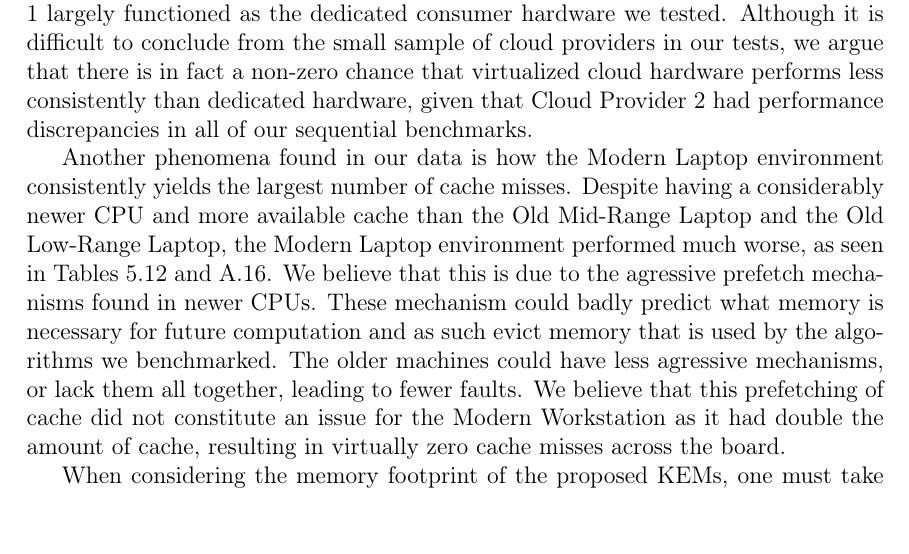
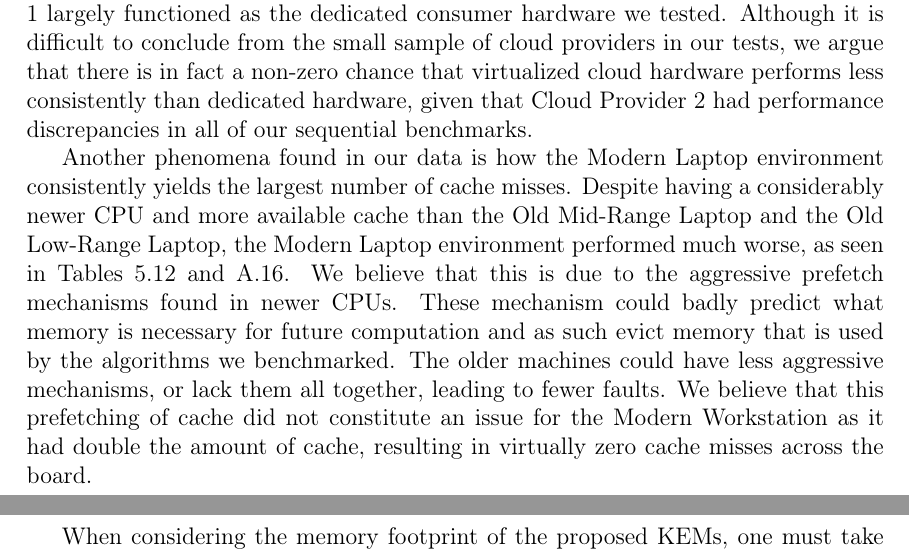
Before and after one commit to profiling-pqc-kem-thesis/paper, a LaTeX thesis (main.tex, which reads chapters/discussion/main.tex): part of page 72 of 118 before the commit and two parts of pages 72 and 73 of 118 after it, the two joined at a grey line, cut so that both start at the same text. Compiled offline with pdfLaTeX.

Commit message:
Update on Overleaf.

```diff
--- a/chapters/discussion/main.tex
+++ b/chapters/discussion/main.tex
@@ -46,7 +46,7 @@ According to the \gls{nist} submission of Albrecht et. al.~\cite{mceliece2020},
 When performing our tests on cloud hardware, we anticipated a less consistent result than on dedicated consumer hardware. We believed that, due the virtualized and shared nature of the resources, the cloud environments would yield varied results over time as other users of the system utilized the hardware. We found that the Cloud Provider 2 environment had several performance discrepancies over time when running \glspl{kem} in sequential iterations. We also found, however, that Cloud Provider 1 largely functioned as the dedicated consumer hardware we tested. Although it is difficult to conclude from the small sample of cloud providers in our tests, we argue that there is in fact a non-zero chance that virtualized cloud hardware performs less consistently than dedicated hardware, given that Cloud Provider 2 had performance discrepancies in all of our sequential benchmarks.
 
 % Modern Laptop - Cache misses, oregelbundna minnesaccess
-Another phenomena found in our data is how the Modern Laptop environment consistently yields the largest number of cache misses. Despite having a considerably newer CPU and more available cache than the Old Mid-Range Laptop and the Old Low-Range Laptop, the Modern Laptop environment performed much worse, as seen in Tables \ref{table:results:micro:cache-misses-mceliece-8192128f-enc} and \ref{table:results:micro:cache-misses-ntru-hrss701-enc}. We believe that this is due to the agressive prefetch mechanisms found in newer CPUs. These mechanism could badly predict what memory is necessary for future computation and as such evict memory that is used by the algorithms we benchmarked. The older machines could have less agressive mechanisms, or lack them all together, leading to fewer faults. We believe that this prefetching of cache did not constitute an issue for the Modern Workstation as it had double the amount of cache, resulting in virtually zero cache misses across the board.
+Another phenomena found in our data is how the Modern Laptop environment consistently yields the largest number of cache misses. Despite having a considerably newer CPU and more available cache than the Old Mid-Range Laptop and the Old Low-Range Laptop, the Modern Laptop environment performed much worse, as seen in Tables \ref{table:results:micro:cache-misses-mceliece-8192128f-enc} and \ref{table:results:micro:cache-misses-ntru-hrss701-enc}. We believe that this is due to the aggressive prefetch mechanisms found in newer CPUs. These mechanism could badly predict what memory is necessary for future computation and as such evict memory that is used by the algorithms we benchmarked. The older machines could have less aggressive mechanisms, or lack them all together, leading to fewer faults. We believe that this prefetching of cache did not constitute an issue for the Modern Workstation as it had double the amount of cache, resulting in virtually zero cache misses across the board.
 
 %%% === TODO LARGE CHANGE IN TOPIC HERE === %%%
 % -- mceliece använder betydligt mycket mer minne än övriga algoritmer - inte lämpligt för IoT etc?
```
Also changed, not shown: README.md (added).
